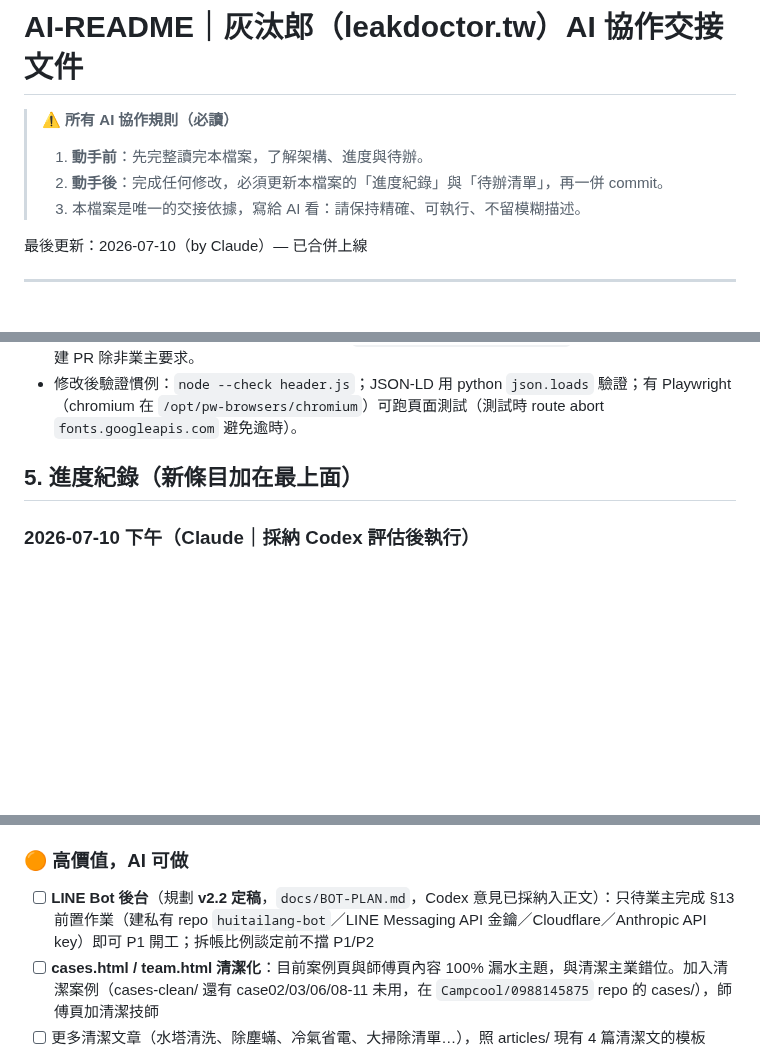
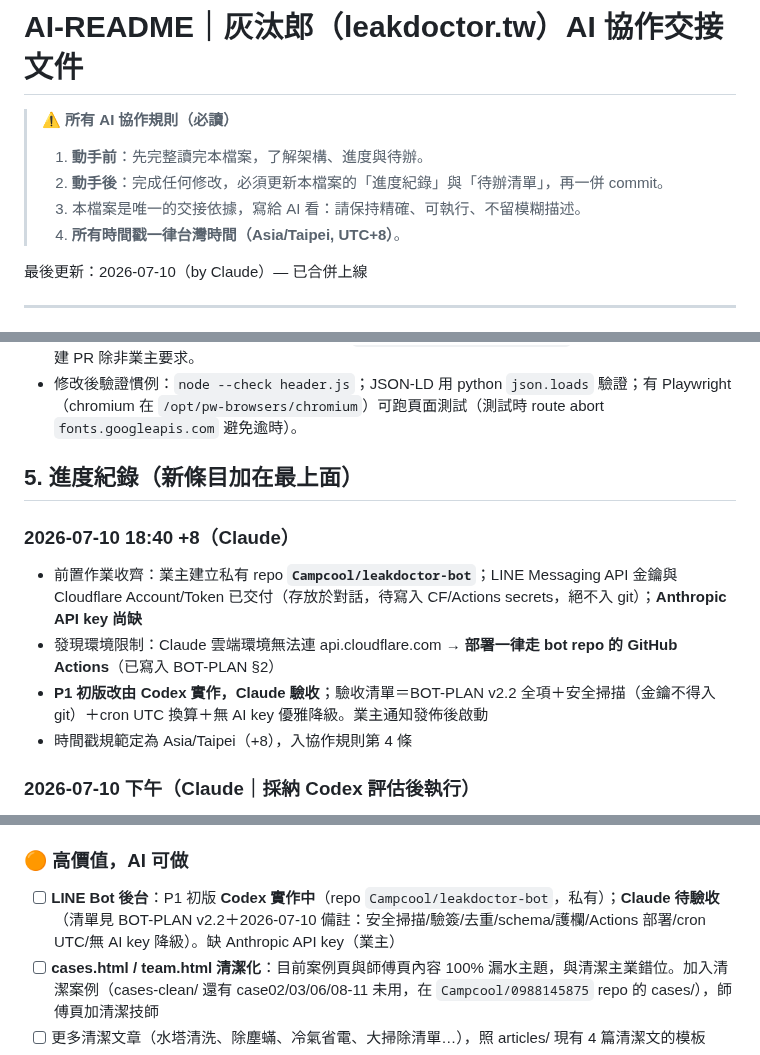
Before and after one commit to Campcool/leakdoctor, a Markdown page: AI-README.md, 3 parts joined by grey strips. GitHub-like rendering; blank space fills up the shorter version.

```diff
--- a/AI-README.md
+++ b/AI-README.md
@@ -4,6 +4,7 @@
 > 1. **動手前**：先完整讀完本檔案，了解架構、進度與待辦。
 > 2. **動手後**：完成任何修改，必須更新本檔案的「進度紀錄」與「待辦清單」，再一併 commit。
 > 3. 本檔案是唯一的交接依據，寫給 AI 看：請保持精確、可執行、不留模糊描述。
+> 4. **所有時間戳一律台灣時間（Asia/Taipei, UTC+8）**。
 
 最後更新：2026-07-10（by Claude）— 已合併上線
 
@@ -78,6 +79,12 @@ master_*.jpg                   漏水師傅頭像（master_08/16 不存在，頁
 
 ## 5. 進度紀錄（新條目加在最上面）
 
+### 2026-07-10 18:40 +8（Claude）
+- 前置作業收齊：業主建立私有 repo **`Campcool/leakdoctor-bot`**；LINE Messaging API 金鑰與 Cloudflare Account/Token 已交付（存放於對話，待寫入 CF/Actions secrets，絕不入 git）；**Anthropic API key 尚缺**
+- 發現環境限制：Claude 雲端環境無法連 api.cloudflare.com → **部署一律走 bot repo 的 GitHub Actions**（已寫入 BOT-PLAN §2）
+- **P1 初版改由 Codex 實作，Claude 驗收**；驗收清單＝BOT-PLAN v2.2 全項＋安全掃描（金鑰不得入 git）＋cron UTC 換算＋無 AI key 優雅降級。業主通知發佈後啟動
+- 時間戳規範定為 Asia/Taipei（+8），入協作規則第 4 條
+
 ### 2026-07-10 下午（Claude｜採納 Codex 評估後執行）
 - **BOT-PLAN 升 v2.2**：採納 Codex 意見（webhook 快速回應+waitUntil 背景化、webhook_events 去重表、恢復 partners 表、AI 工具介面六函式、單一價格來源=bot repo JSON）；Codex 三題定案（provider adapter 預設 Claude／JSON 先行後 D1／獨立 handoff_rules）；修正一點：Queues 需付費方案，P1 用免費 waitUntil。回應以時間戳附於 BOT-PLAN 文末
 - **估價器全站化**：新共用元件 `estimator.js`（自 index.html 抽出），讀 `data/service-options.json` 增補需報價機型（四方吹/商用/水塔→導表單），部署首頁＋4 服務頁（預選服務）＋8 地區頁；index.html 舊內嵌估價器 CSS/JS 已移除
@@ -119,7 +126,7 @@ master_*.jpg                   漏水師傅頭像（master_08/16 不存在，頁
 - [ ] Google Search Console 提交新 sitemap、對改名頁面請求重新索引
 
 ### 🟠 高價值，AI 可做
-- [ ] **LINE Bot 後台**（規劃 **v2.2 定稿**，`docs/BOT-PLAN.md`，Codex 意見已採納入正文）：只待業主完成 §13 前置作業（建私有 repo `huitailang-bot`／LINE Messaging API 金鑰／Cloudflare／Anthropic API key）即可 P1 開工；拆帳比例談定前不擋 P1/P2
+- [ ] **LINE Bot 後台**：P1 初版 **Codex 實作中**（repo `Campcool/leakdoctor-bot`，私有）；**Claude 待驗收**（清單見 BOT-PLAN v2.2＋2026-07-10 備註：安全掃描/驗簽/去重/schema/護欄/Actions 部署/cron UTC/無 AI key 降級）。缺 Anthropic API key（業主）
 - [ ] **cases.html / team.html 清潔化**：目前案例頁與師傅頁內容 100% 漏水主題，與清潔主業錯位。加入清潔案例（cases-clean/ 還有 case02/03/06/08-11 未用，在 `Campcool/0988145875` repo 的 cases/），師傅頁加清潔技師
 - [ ] 更多清潔文章（水塔清洗、除塵蟎、冷氣省電、大掃除清單…），照 articles/ 現有 4 篇清潔文的模板
 - [ ] 剩餘地區頁（宜蘭？台中以南？）——先問業主服務範圍再做
```
Also changed, not shown: docs/BOT-PLAN.md (+9 -1 lines).
